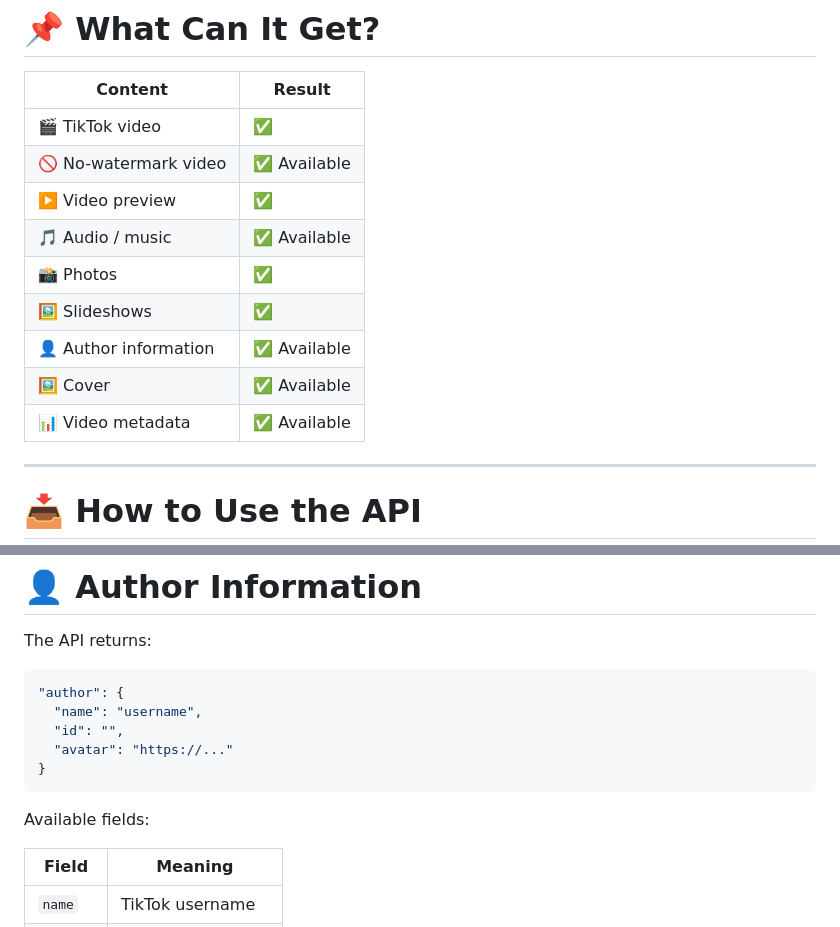
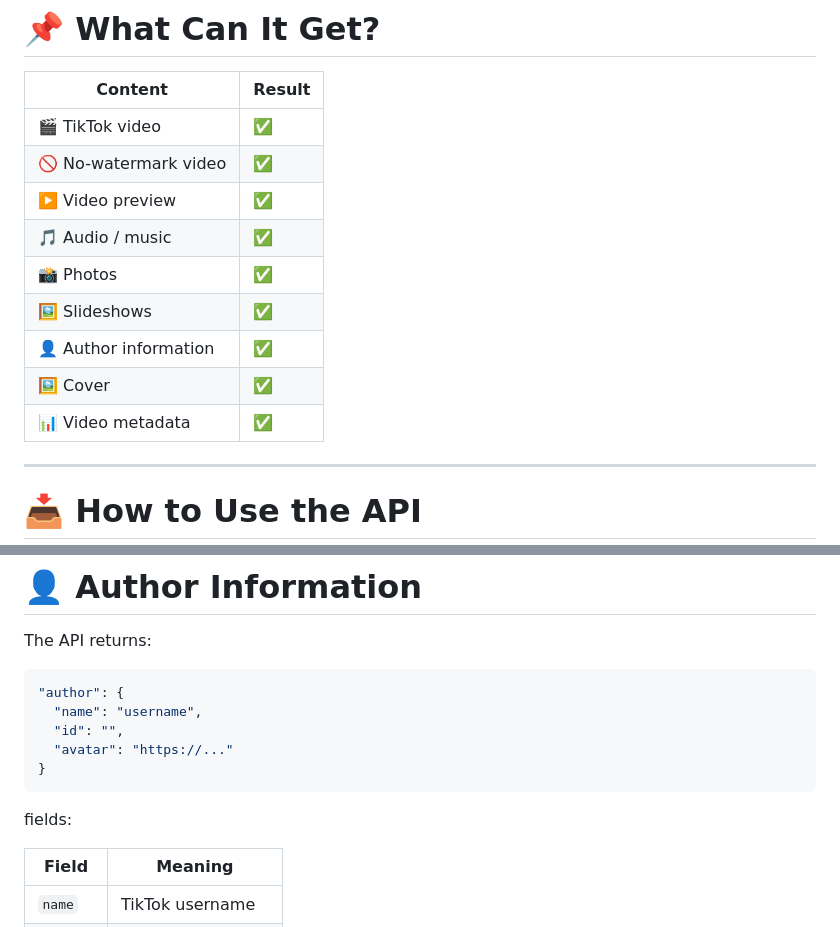
Before and after one commit to BlizPS/bliztik-api, a Markdown page: README.md, 2 parts joined by grey strips. Drawn GitHub-style.

````diff
--- a/README.md
+++ b/README.md
@@ -49,14 +49,14 @@ https://api.bliztik.web.id/apitiktok
 | Content | Result |
 | --- | --- |
 | 🎬 TikTok video | ✅ |
-| 🚫 No-watermark video | ✅ Available |
+| 🚫 No-watermark video | ✅ |
 | ▶️ Video preview | ✅ |
-| 🎵 Audio / music | ✅ Available |
+| 🎵 Audio / music | ✅ |
 | 📸 Photos | ✅ |
 | 🖼️ Slideshows | ✅ |
-| 👤 Author information | ✅ Available |
-| 🖼️ Cover | ✅ Available |
-| 📊 Video metadata | ✅ Available |
+| 👤 Author information | ✅ |
+| 🖼️ Cover | ✅ |
+| 📊 Video metadata | ✅ |
 
 ---
 
@@ -320,7 +320,7 @@ The API returns:
 }
 ```
 
-Available fields:
+ fields:
 
 | Field | Meaning |
 | --- | --- |
````
